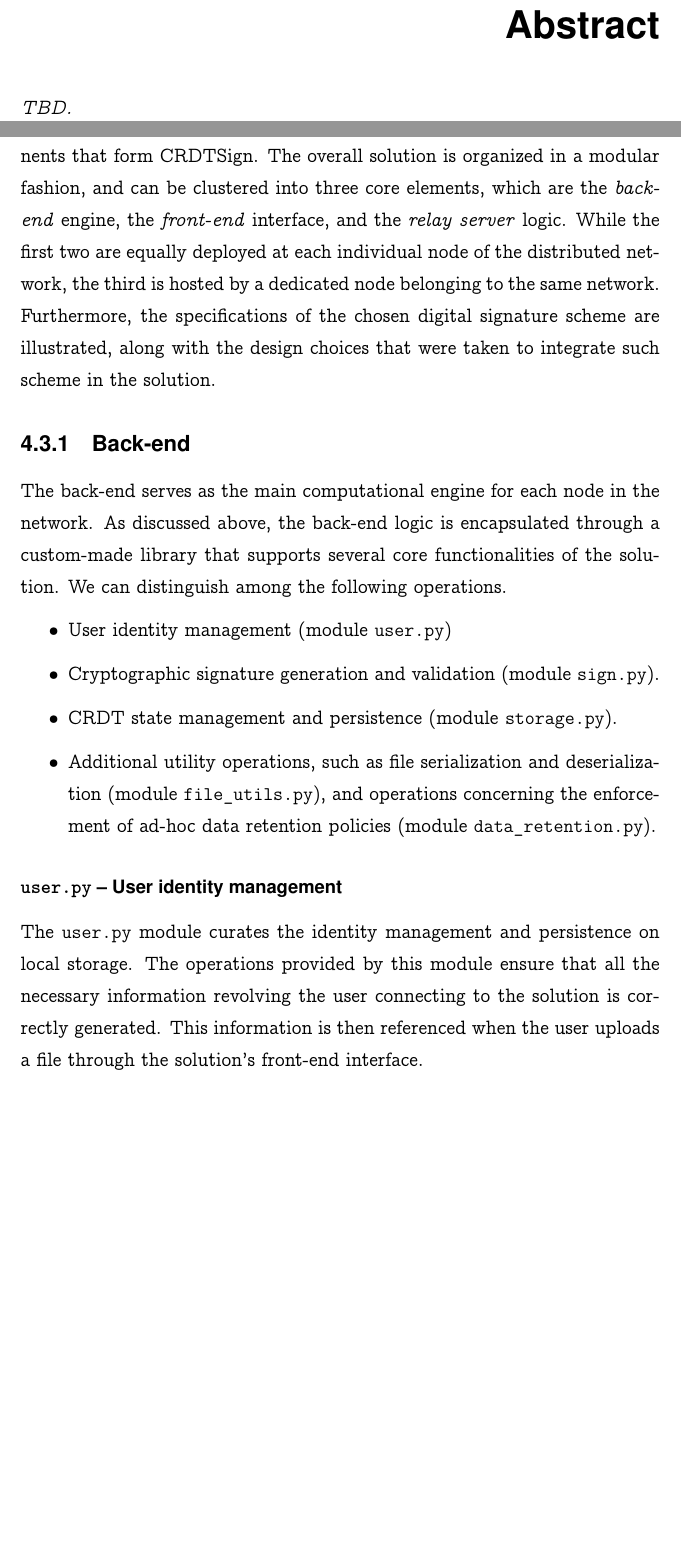
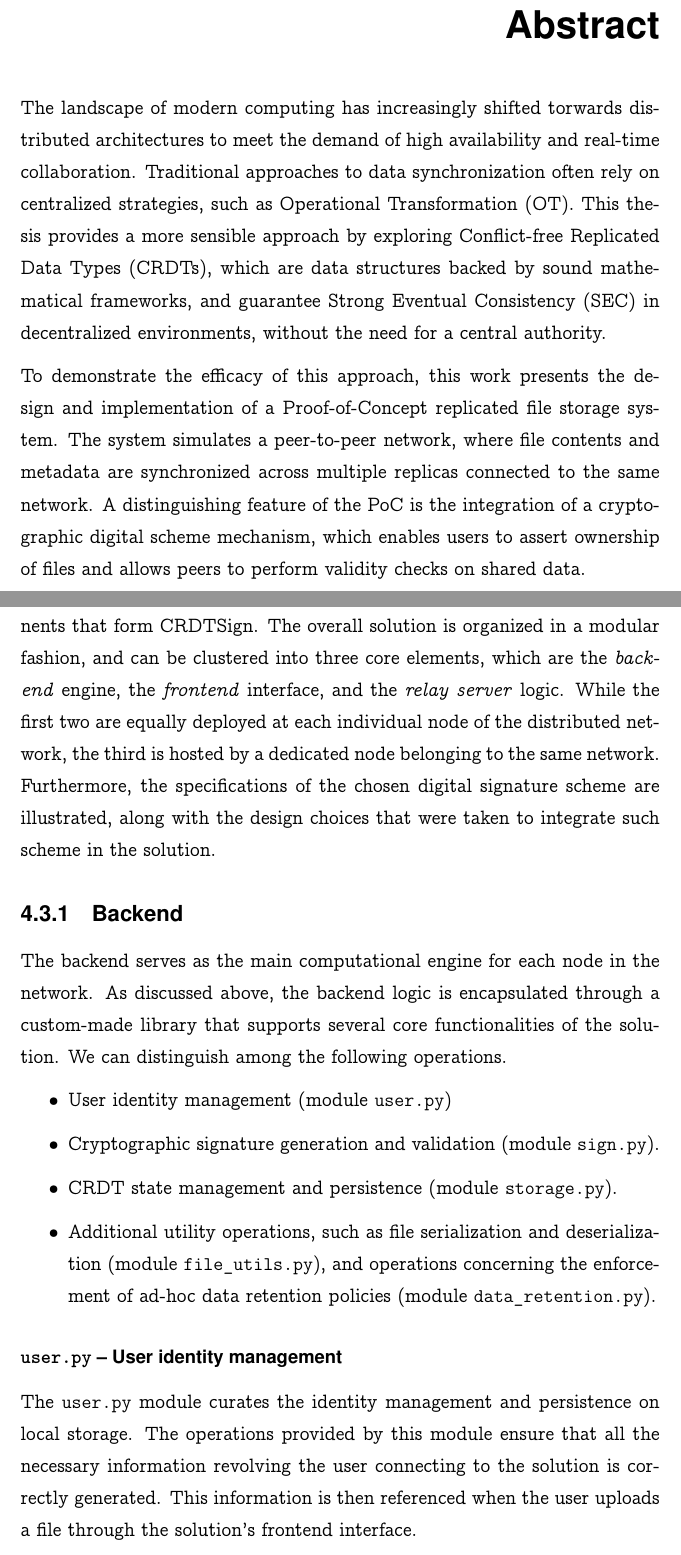
Before and after one commit to goro17/msc-thesis, a LaTeX thesis (docs/thesis/msc-thesis.tex, which reads docs/thesis/chapters/abstract.tex, docs/thesis/chapters/chapter4.tex): two parts of pages 4 and 45 of 75, joined at a grey line, cut so that both start at the same text, the shorter picture padded with empty space. Compiled offline with pdfLaTeX.

Commit message:
add abstract

```diff
--- a/docs/thesis/chapters/abstract.tex
+++ b/docs/thesis/chapters/abstract.tex
@@ -2,6 +2,19 @@
 \addcontentsline{toc}{chapter}{Abstract}
 \chapter*{Abstract}
 
-\textit{TBD.}
+The landscape of modern computing has increasingly shifted torwards distributed
+architectures to meet the demand of high availability and real-time collaboration.
+Traditional approaches to data synchronization often rely on centralized strategies, such
+as Operational Transformation (OT). This thesis provides a more sensible approach by
+exploring Conflict-free Replicated Data Types (CRDTs), which are data structures backed
+by sound mathematical frameworks, and guarantee Strong Eventual Consistency (SEC) in
+decentralized environments, without the need for a central authority.
+
+To demonstrate the efficacy of this approach, this work presents the design and
+implementation of a Proof-of-Concept replicated file storage system. The system
+simulates a peer-to-peer network, where file contents and metadata are synchronized
+across multiple replicas connected to the same network. A distinguishing feature of the
+PoC is the integration of a cryptographic digital scheme mechanism, which enables users
+to assert ownership of files and allows peers to perform validity checks on shared data.
 
 \clearpage
--- a/docs/thesis/chapters/chapter4.tex
+++ b/docs/thesis/chapters/chapter4.tex
@@ -192,17 +192,17 @@ can distinguish between two kinds of node:
 
 This section describes the technical implementation of the software components that form
 CRDTSign. The overall solution is organized in a modular fashion, and can be clustered
-into three core elements, which are the \textit{back-end} engine, the \textit{front-end}
+into three core elements, which are the \textit{backend} engine, the \textit{frontend}
 interface, and the \textit{relay server} logic. While the first two are equally deployed
 at each individual node of the distributed network, the third is hosted by a dedicated
 node belonging to the same network. Furthermore, the specifications of the chosen
 digital signature scheme are illustrated, along with the design choices that were taken
 to integrate such scheme in the solution.
 
-\subsection{Back-end}
+\subsection{Backend}
 
-The back-end serves as the main computational engine for each node in the network. As
-discussed above, the back-end logic is encapsulated through a custom-made library that
+The backend serves as the main computational engine for each node in the network. As
+discussed above, the backend logic is encapsulated through a custom-made library that
 supports several core functionalities of the solution. We can distinguish among the
 following operations.
 
@@ -221,7 +221,7 @@ The \texttt{user.py} module curates the identity management and persistence on l
 storage. The operations provided by this module ensure that all the necessary
 information revolving the user connecting to the solution is correctly generated.
 This information is then referenced when the user uploads a file through the
-solution's front-end interface.
+solution's frontend interface.
 
 For instance, the following objects are associated to a user entity:
 \begin{itemize}
```
Also changed, not shown: docs/thesis/chapters/chapter4.tex (24 more changed lines).
